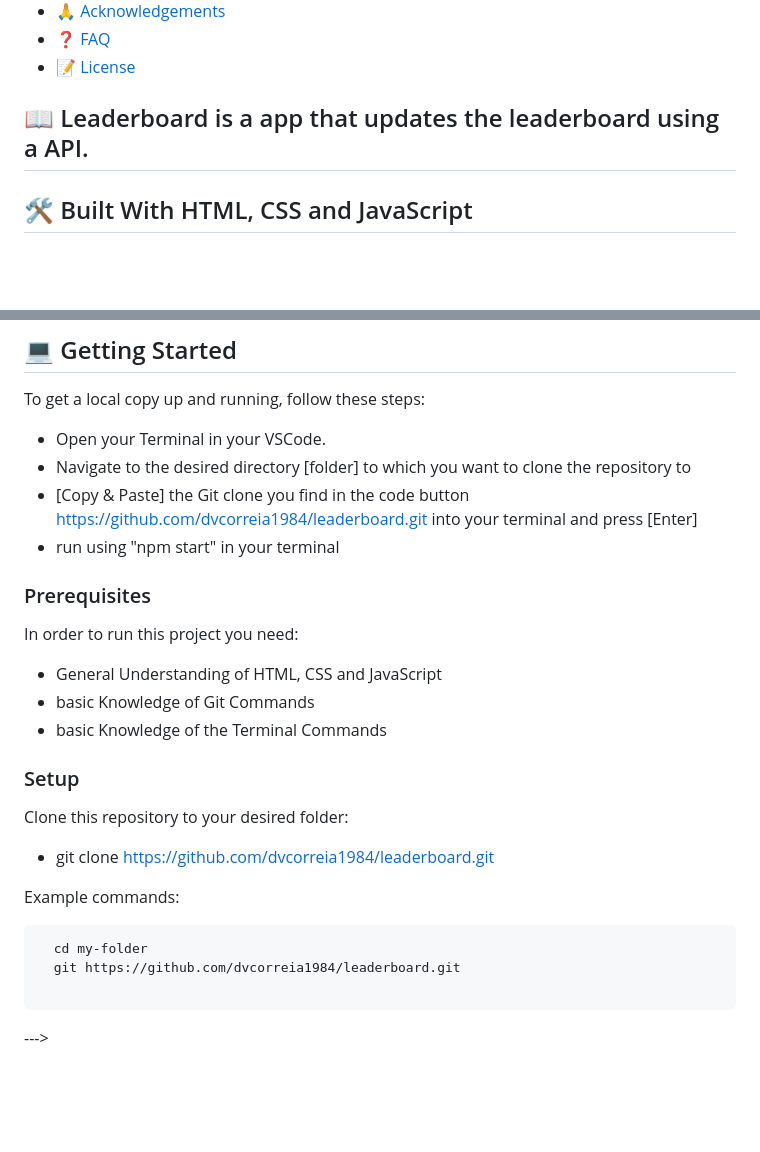
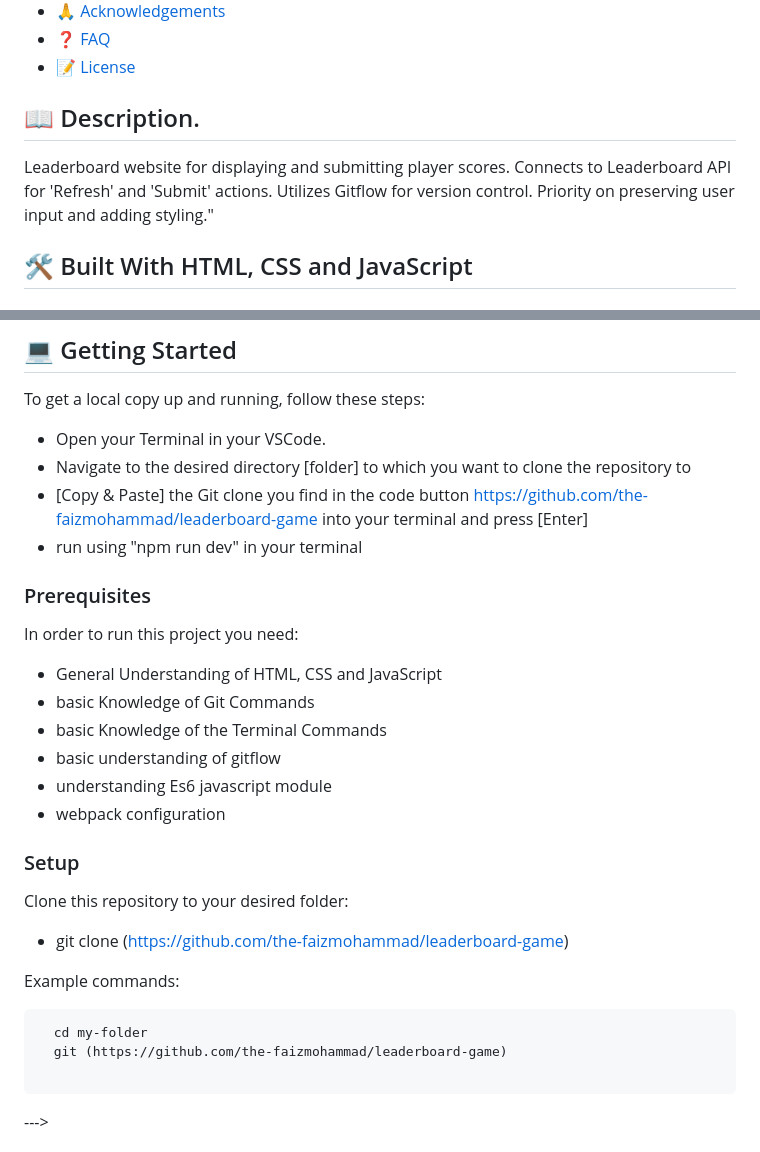
Before and after one commit to the-faizmohammad/leaderboard-game, a Markdown page: README.md, 2 parts joined by grey strips. GitHub-like rendering; blank space fills up the shorter version.

````diff
--- a/README.md
+++ b/README.md
@@ -27,7 +27,8 @@
 - [❓ FAQ](#faq)
 - [📝 License](#license)
 
-## 📖 Leaderboard is a app that updates the leaderboard using a API.
+## 📖 Description.
+Leaderboard website for displaying and submitting player scores. Connects to Leaderboard API for 'Refresh' and 'Submit' actions. Utilizes Gitflow for version control. Priority on preserving user input and adding styling."
 
 ## 🛠 Built With <a name="built-with">HTML, CSS and JavaScript</a>
 
@@ -58,8 +59,8 @@ To get a local copy up and running, follow these steps:
 
 - Open your Terminal in your VSCode.
 - Navigate to the desired directory [folder] to which you want to clone the repository to
-- [Copy & Paste] the Git clone you find in the code button https://github.com/dvcorreia1984/leaderboard.git into your terminal and press [Enter]
-- run using "npm start" in your terminal
+- [Copy & Paste] the Git clone you find in the code button https://github.com/the-faizmohammad/leaderboard-game into your terminal and press [Enter]
+- run using "npm run dev" in your terminal
 
 ### Prerequisites
 
@@ -68,18 +69,21 @@ In order to run this project you need:
 - General Understanding of HTML, CSS and JavaScript
 - basic Knowledge of Git Commands
 - basic Knowledge of the Terminal Commands
+- basic understanding of gitflow
+- understanding Es6 javascript module
+- webpack configuration
 
 ### Setup
 
 Clone this repository to your desired folder:
 
-- git clone https://github.com/dvcorreia1984/leaderboard.git
+- git clone (https://github.com/the-faizmohammad/leaderboard-game)
 
 Example commands:
 
 ```sh
   cd my-folder
-  git https://github.com/dvcorreia1984/leaderboard.git
+  git (https://github.com/the-faizmohammad/leaderboard-game)
 
 ```
 
````
